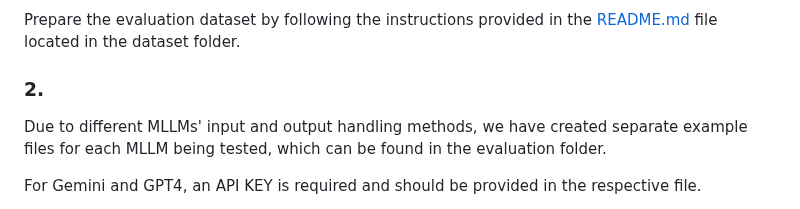
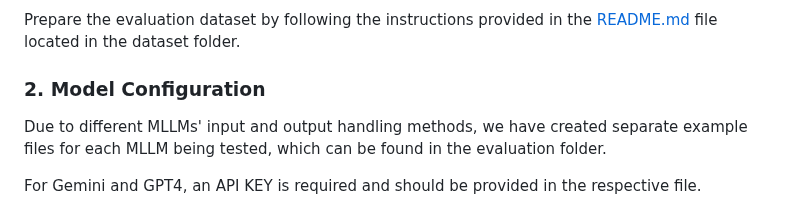
Before and after one commit to jam-cc/MMAD, a Markdown page: README.md, the part around the change. Drawn GitHub-style.

```diff
--- a/README.md
+++ b/README.md
@@ -38,7 +38,7 @@ We collected 8,366 samples from 38 classes of industrial products across 4 publi
 
 Prepare the evaluation dataset by following the instructions provided in the [README.md](dataset/README.md) file located in the dataset folder.
 
-### 2.&#x20;
+### 2. Model Configuration
 
 Due to different MLLMs' input and output handling methods, we have created separate example files for each MLLM being tested, which can be found in the evaluation folder.
 
```
